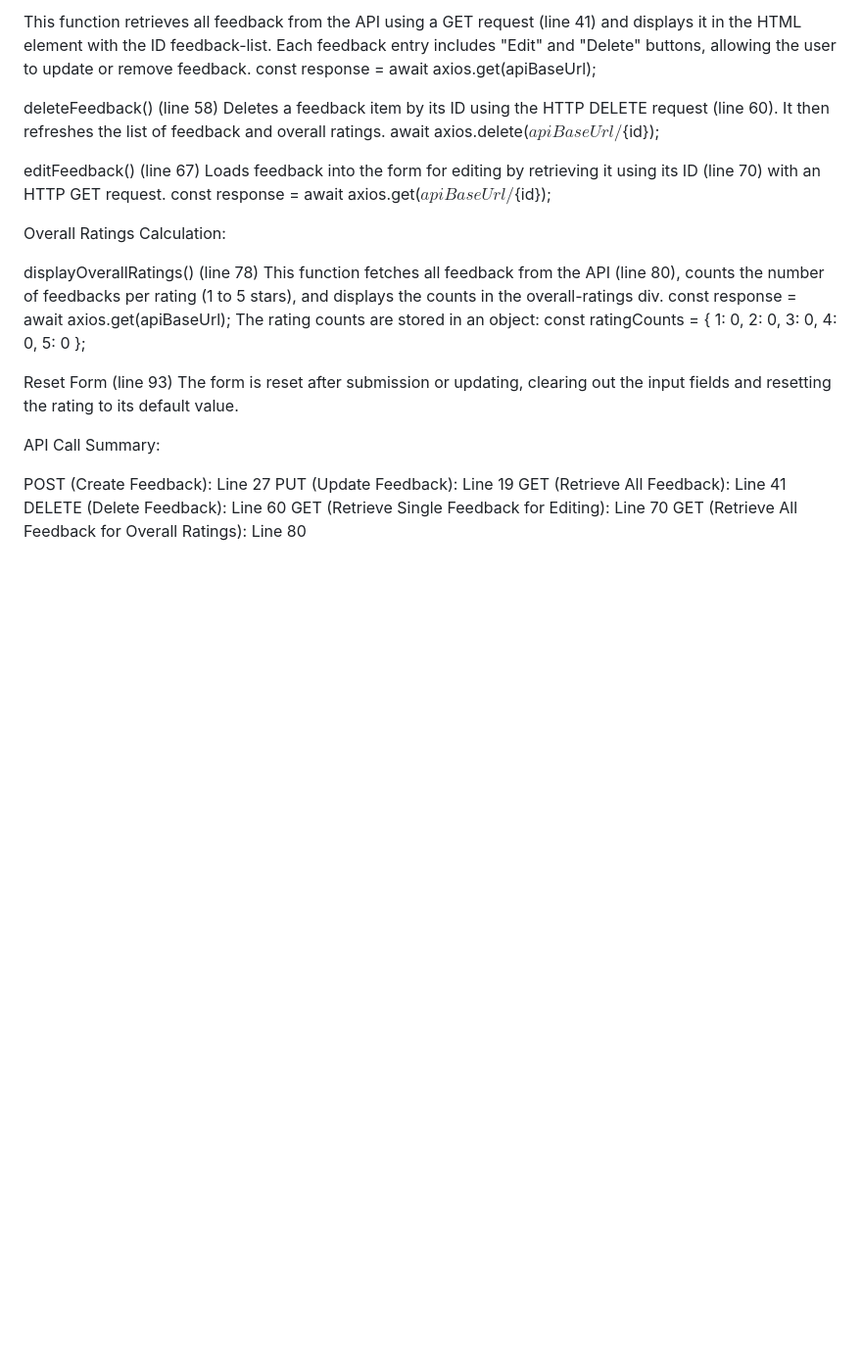
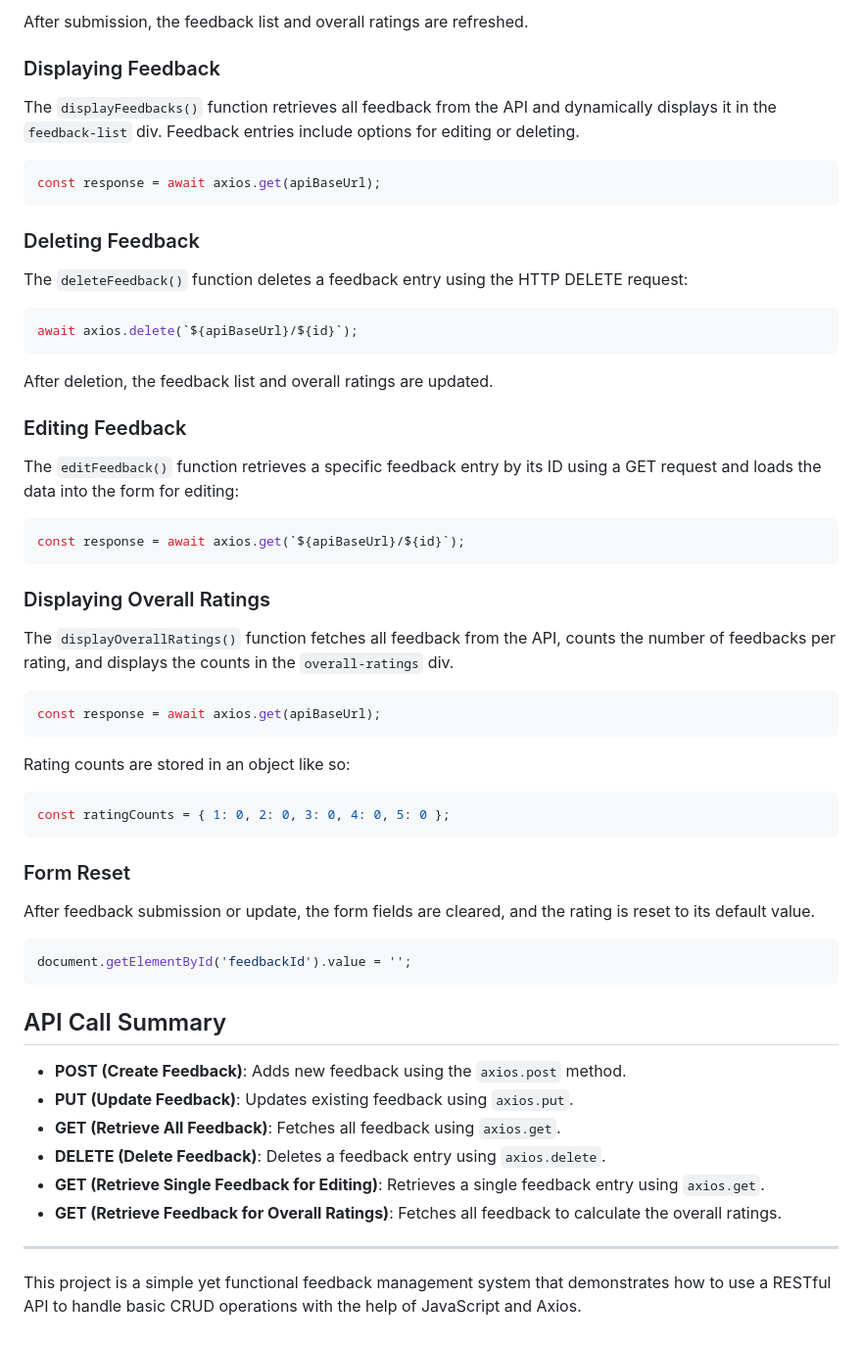
Before and after one commit to SaiPrasanth212/Sharp-Assignments, a Markdown page: feedback/readme.md, the part around one of its changes. Shown at 98% size. Drawn GitHub-style; blank space fills up the shorter version.

````diff
--- a/feedback/readme.md
+++ b/feedback/readme.md
@@ -74,37 +81,63 @@ displayFeedbacks() (line 35)
 
-This function retrieves all feedback from the API using a GET request (line 41) and displays it in the
-HTML element with the ID feedback-list. Each feedback entry includes "Edit" and "Delete" buttons,
-allowing the user to update or remove feedback.
+After submission, the feedback list and overall ratings are refreshed.
+
+### Displaying Feedback
+
+The `displayFeedbacks()` function retrieves all feedback from the API and dynamically displays it in the `feedback-list` div. Feedback entries include options for editing or deleting.
+
+```javascript
 const response = await axios.get(apiBaseUrl);
+```
 
-deleteFeedback() (line 58)
-Deletes a feedback item by its ID using the HTTP DELETE request (line 60). It then refreshes the
-list of feedback and overall ratings.
-await axios.delete(${apiBaseUrl}/${id});
+### Deleting Feedback
 
-editFeedback() (line 67)
-Loads feedback into the form for editing by retrieving it using its ID (line 70) with an HTTP GET
-request.
-const response = await axios.get(${apiBaseUrl}/${id});
+The `deleteFeedback()` function deletes a feedback entry using the HTTP DELETE request:
 
-Overall Ratings Calculation:
+```javascript
+await axios.delete(`${apiBaseUrl}/${id}`);
+```
 
-displayOverallRatings() (line 78)
-This function fetches all feedback from the API (line 80), counts the number of feedbacks per rating
-(1 to 5 stars), and displays the counts in the overall-ratings div.
+After deletion, the feedback list and overall ratings are updated.
+
+### Editing Feedback
+
+The `editFeedback()` function retrieves a specific feedback entry by its ID using a GET request and loads the data into the form for editing:
+
+```javascript
+const response = await axios.get(`${apiBaseUrl}/${id}`);
+```
+
+### Displaying Overall Ratings
+
+The `displayOverallRatings()` function fetches all feedback from the API, counts the number of feedbacks per rating, and displays the counts in the `overall-ratings` div.
+
+```javascript
 const response = await axios.get(apiBaseUrl);
-The rating counts are stored in an object:
+```
+
+Rating counts are stored in an object like so:
+
+```javascript
 const ratingCounts = { 1: 0, 2: 0, 3: 0, 4: 0, 5: 0 };
+```
 
-Reset Form (line 93)
-The form is reset after submission or updating, clearing out the input fields and resetting the rating
-to its default value.
+### Form Reset
 
-API Call Summary:
+After feedback submission or update, the form fields are cleared, and the rating is reset to its default value.
 
-POST (Create Feedback): Line 27
-PUT (Update Feedback): Line 19
-GET (Retrieve All Feedback): Line 41
-DELETE (Delete Feedback): Line 60
-GET (Retrieve Single Feedback for Editing): Line 70
-GET (Retrieve All Feedback for Overall Ratings): Line 80
+```javascript
+document.getElementById('feedbackId').value = '';
+```
+
+## API Call Summary
+
+- **POST (Create Feedback)**: Adds new feedback using the `axios.post` method.
+- **PUT (Update Feedback)**: Updates existing feedback using `axios.put`.
+- **GET (Retrieve All Feedback)**: Fetches all feedback using `axios.get`.
+- **DELETE (Delete Feedback)**: Deletes a feedback entry using `axios.delete`.
+- **GET (Retrieve Single Feedback for Editing)**: Retrieves a single feedback entry using `axios.get`.
+- **GET (Retrieve Feedback for Overall Ratings)**: Fetches all feedback to calculate the overall ratings.
+
+---
+
+This project is a simple yet functional feedback management system that demonstrates how to use a RESTful API to handle basic CRUD operations with the help of JavaScript and Axios.
````
Also changed, not shown: other parts of feedback/readme.md (+59 -52 lines).
